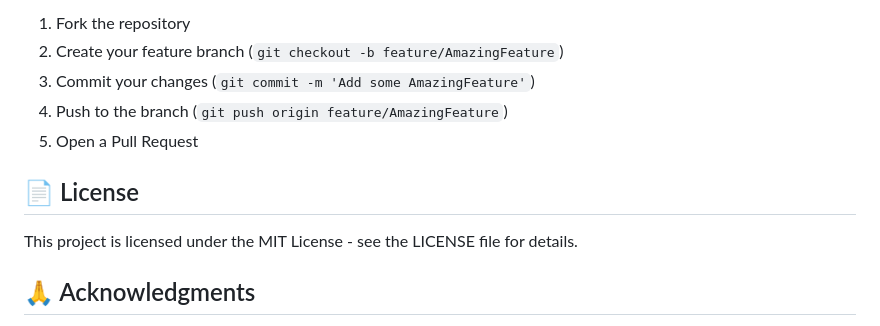
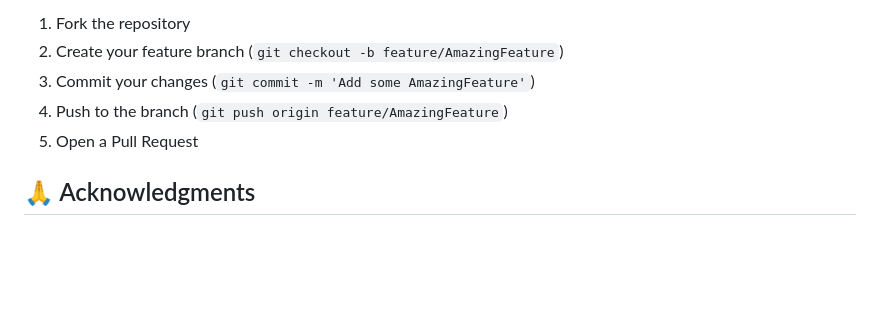
Before and after one commit to iz4re/figma-discord-presence, a Markdown page: README.md, the part around the change. Drawn GitHub-style; blank space fills up the shorter version.

```diff
--- a/README.md
+++ b/README.md
@@ -176,10 +176,6 @@ Contributions are welcome! Please feel free to submit a Pull Request.
 4. Push to the branch (`git push origin feature/AmazingFeature`)
 5. Open a Pull Request
 
-## 📄 License
-
-This project is licensed under the MIT License - see the LICENSE file for details.
-
 ## 🙏 Acknowledgments
 
 - Inspired by [bryanberger/figma-discord-presence](https://github.com/bryanberger/figma-discord-presence) (macOS version)
```
